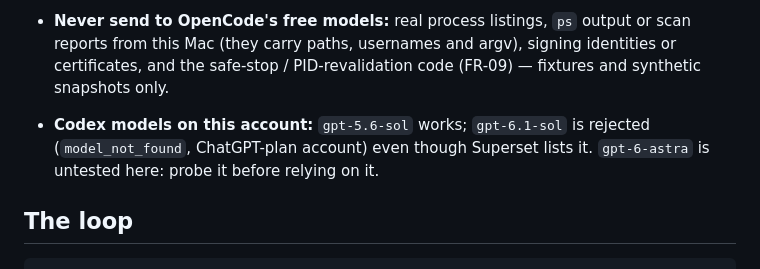
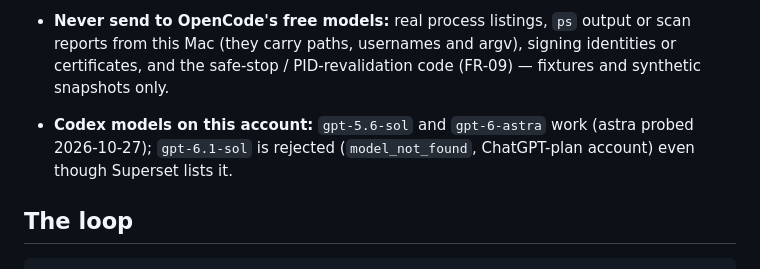
Before and after one commit to gorock007/heatlens, a Markdown page: handoffs/JARVIS.md, the part around the change. Drawn GitHub-style.

Commit message:
chore(jarvis): record gpt-6-astra works on this account
Co-Authored-By: Claude Opus 5.5 <noreply@anthropic.com>

```diff
--- a/handoffs/JARVIS.md
+++ b/handoffs/JARVIS.md
@@ -15,7 +15,7 @@ Where the two disagree, this file wins.
   `Package.swift`, `project.yml`, `App/Info.plist`, `App/*.entitlements`, `Sources/HeatLensCore/Model/` (shared types)
 - **Never send to OpenCode's free models:** real process listings, `ps` output or scan reports from this Mac (they carry paths, usernames and argv), signing identities or certificates, and the safe-stop / PID-revalidation code (FR-09) — fixtures and synthetic snapshots only.
 
-- **Codex models on this account:** `gpt-5.6-sol` works; `gpt-6.1-sol` is rejected (`model_not_found`, ChatGPT-plan account) even though Superset lists it. `gpt-6-astra` is untested here: probe it before relying on it.
+- **Codex models on this account:** `gpt-5.6-sol` and `gpt-6-astra` work (astra probed 2026-10-27); `gpt-6.1-sol` is rejected (`model_not_found`, ChatGPT-plan account) even though Superset lists it.
 
 ## The loop
 
```
